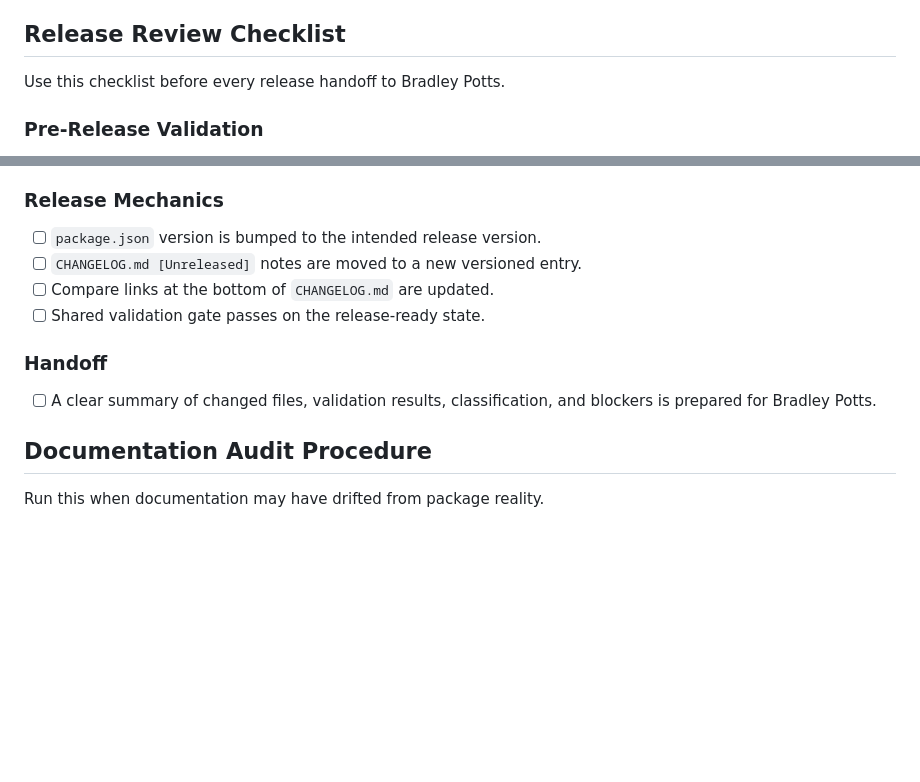
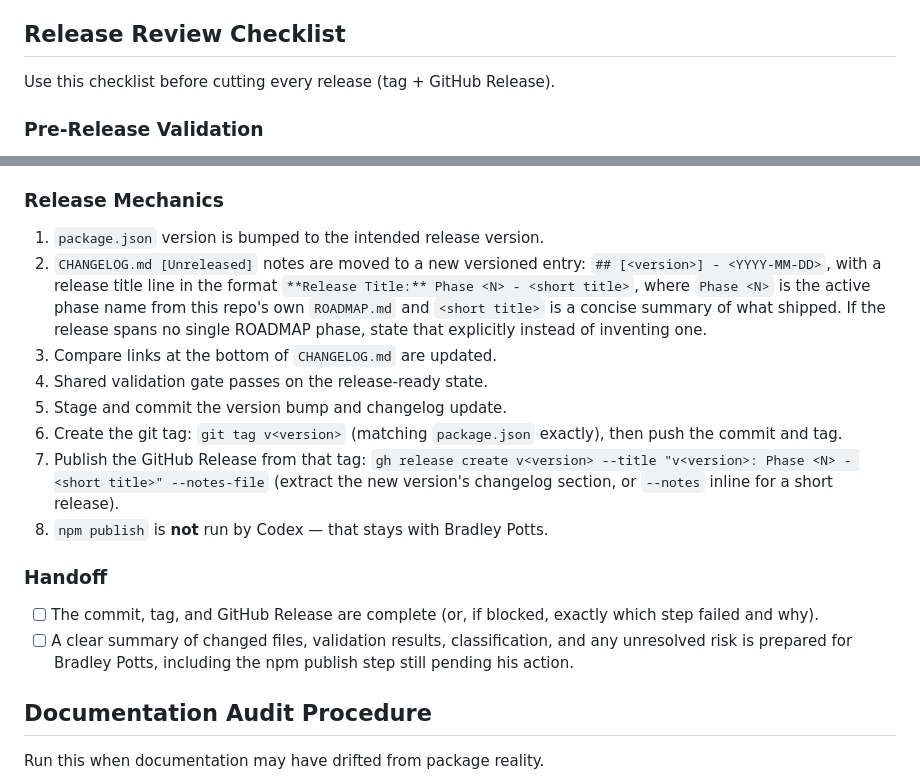
Before and after one commit to phcdevworks/spectre-components, a Markdown page: CODEX.md, 2 parts joined by grey strips. Drawn GitHub-style; blank space fills up the shorter version.

```diff
--- a/CODEX.md
+++ b/CODEX.md
@@ -131,7 +131,7 @@ unresolved release risk in the summary.
 
 ## Release Review Checklist
 
-Use this checklist before every release handoff to Bradley Potts.
+Use this checklist before cutting every release (tag + GitHub Release).
 
 ### Pre-Release Validation
 
@@ -168,15 +168,30 @@ Use this checklist before every release handoff to Bradley Potts.
 
 ### Release Mechanics
 
-- [ ] `package.json` version is bumped to the intended release version.
-- [ ] `CHANGELOG.md [Unreleased]` notes are moved to a new versioned entry.
-- [ ] Compare links at the bottom of `CHANGELOG.md` are updated.
-- [ ] Shared validation gate passes on the release-ready state.
+1. `package.json` version is bumped to the intended release version.
+2. `CHANGELOG.md [Unreleased]` notes are moved to a new versioned entry:
+   `## [<version>] - <YYYY-MM-DD>`, with a release title line in the format
+   `**Release Title:** Phase <N> - <short title>`, where `Phase <N>` is the
+   active phase name from this repo's own `ROADMAP.md` and `<short title>`
+   is a concise summary of what shipped. If the release spans no single
+   ROADMAP phase, state that explicitly instead of inventing one.
+3. Compare links at the bottom of `CHANGELOG.md` are updated.
+4. Shared validation gate passes on the release-ready state.
+5. Stage and commit the version bump and changelog update.
+6. Create the git tag: `git tag v<version>` (matching `package.json`
+   exactly), then push the commit and tag.
+7. Publish the GitHub Release from that tag: `gh release create v<version>
+   --title "v<version>: Phase <N> - <short title>" --notes-file` (extract the
+   new version's changelog section, or `--notes` inline for a short release).
+8. `npm publish` is **not** run by Codex — that stays with Bradley Potts.
 
 ### Handoff
 
-- [ ] A clear summary of changed files, validation results, classification, and
-      blockers is prepared for Bradley Potts.
+- [ ] The commit, tag, and GitHub Release are complete (or, if blocked,
+      exactly which step failed and why).
+- [ ] A clear summary of changed files, validation results, classification,
+      and any unresolved risk is prepared for Bradley Potts, including the
+      npm publish step still pending his action.
 
 ## Documentation Audit Procedure
 
```
Also changed, not shown: AGENTS.md (+11 -5 lines), CLAUDE.md (+5 -5 lines).
